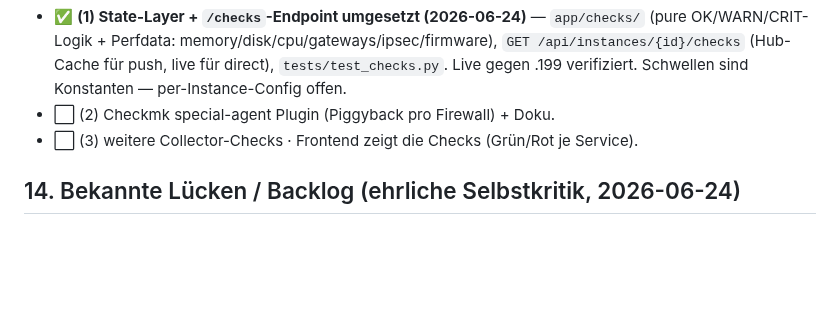
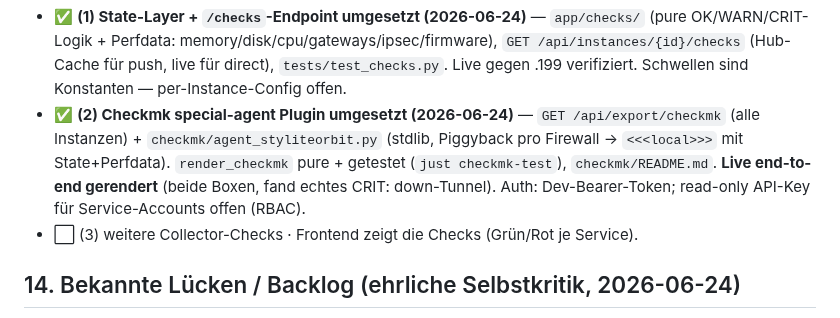
Before and after one commit to styliteag/dashboard, a Markdown page: docs/agent-architecture.md, the part around the change. GitHub-like rendering; blank space fills up the shorter version.

Commit message:
docs(§13): Checkmk special-agent plugin done (phase step 2)

```diff
--- a/docs/agent-architecture.md
+++ b/docs/agent-architecture.md
@@ -335,7 +335,11 @@ wie §4).
   OK/WARN/CRIT-Logik + Perfdata: memory/disk/cpu/gateways/ipsec/firmware), `GET
   /api/instances/{id}/checks` (Hub-Cache für push, live für direct), `tests/test_checks.py`.
   Live gegen .199 verifiziert. Schwellen sind Konstanten — per-Instance-Config offen.
-- ⬜ (2) Checkmk special-agent Plugin (Piggyback pro Firewall) + Doku.
+- ✅ **(2) Checkmk special-agent Plugin umgesetzt (2026-06-24)** — `GET /api/export/checkmk`
+  (alle Instanzen) + `checkmk/agent_styliteorbit.py` (stdlib, Piggyback pro Firewall →
+  `<<<local>>>` mit State+Perfdata). `render_checkmk` pure + getestet (`just checkmk-test`),
+  `checkmk/README.md`. **Live end-to-end gerendert** (beide Boxen, fand echtes CRIT: down-Tunnel).
+  Auth: Dev-Bearer-Token; read-only API-Key für Service-Accounts offen (RBAC).
 - ⬜ (3) weitere Collector-Checks · Frontend zeigt die Checks (Grün/Rot je Service).
 
 ## 14. Bekannte Lücken / Backlog (ehrliche Selbstkritik, 2026-06-24)
```
